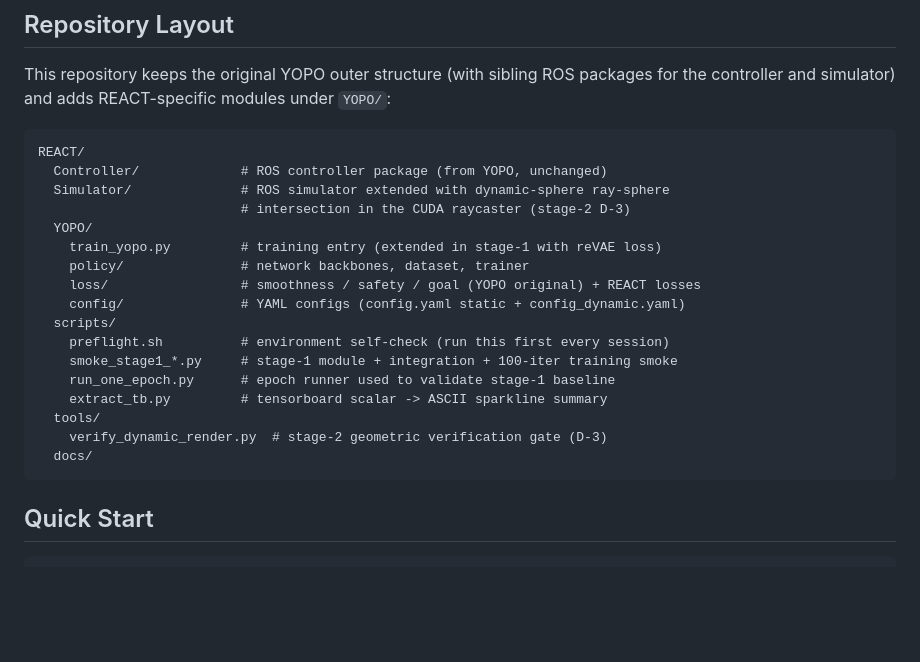
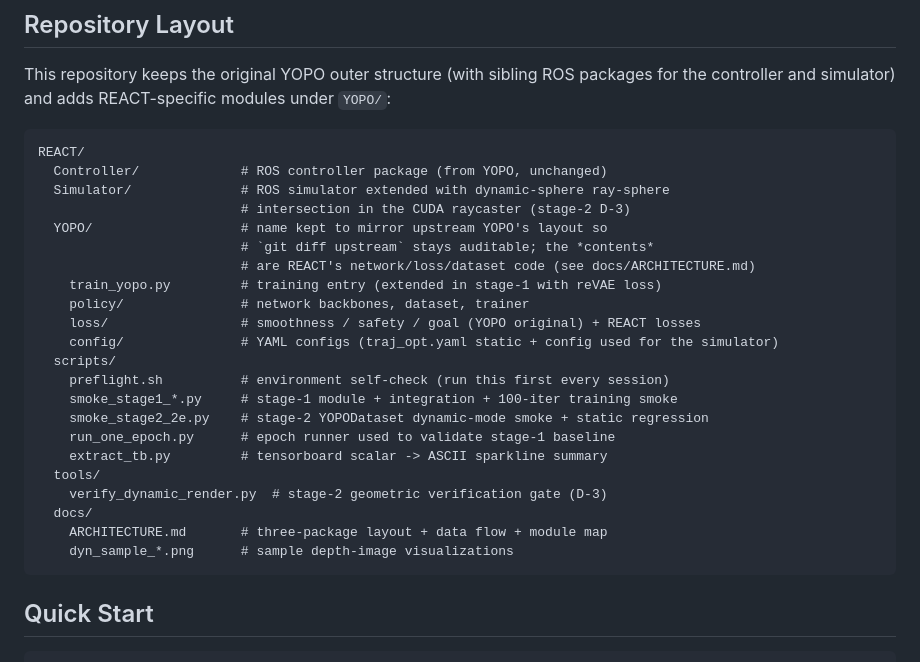
Before and after one commit to wateryman/REACT, a Markdown page: README.md, the part around the change. Rendered like a GitHub page; blank space fills up the shorter version.

````diff
--- a/README.md
+++ b/README.md
@@ -22,19 +22,24 @@ REACT/
   Controller/             # ROS controller package (from YOPO, unchanged)
   Simulator/              # ROS simulator extended with dynamic-sphere ray-sphere
                           # intersection in the CUDA raycaster (stage-2 D-3)
-  YOPO/
+  YOPO/                   # name kept to mirror upstream YOPO's layout so
+                          # `git diff upstream` stays auditable; the *contents*
+                          # are REACT's network/loss/dataset code (see docs/ARCHITECTURE.md)
     train_yopo.py         # training entry (extended in stage-1 with reVAE loss)
     policy/               # network backbones, dataset, trainer
     loss/                 # smoothness / safety / goal (YOPO original) + REACT losses
-    config/               # YAML configs (config.yaml static + config_dynamic.yaml)
+    config/               # YAML configs (traj_opt.yaml static + config used for the simulator)
   scripts/
     preflight.sh          # environment self-check (run this first every session)
     smoke_stage1_*.py     # stage-1 module + integration + 100-iter training smoke
+    smoke_stage2_2e.py    # stage-2 YOPODataset dynamic-mode smoke + static regression
     run_one_epoch.py      # epoch runner used to validate stage-1 baseline
     extract_tb.py         # tensorboard scalar -> ASCII sparkline summary
   tools/
     verify_dynamic_render.py  # stage-2 geometric verification gate (D-3)
   docs/
+    ARCHITECTURE.md       # three-package layout + data flow + module map
+    dyn_sample_*.png      # sample depth-image visualizations
 ```
 
 ## Quick Start
````
Also changed, not shown: docs/ARCHITECTURE.md (added, +202 -0 lines).
